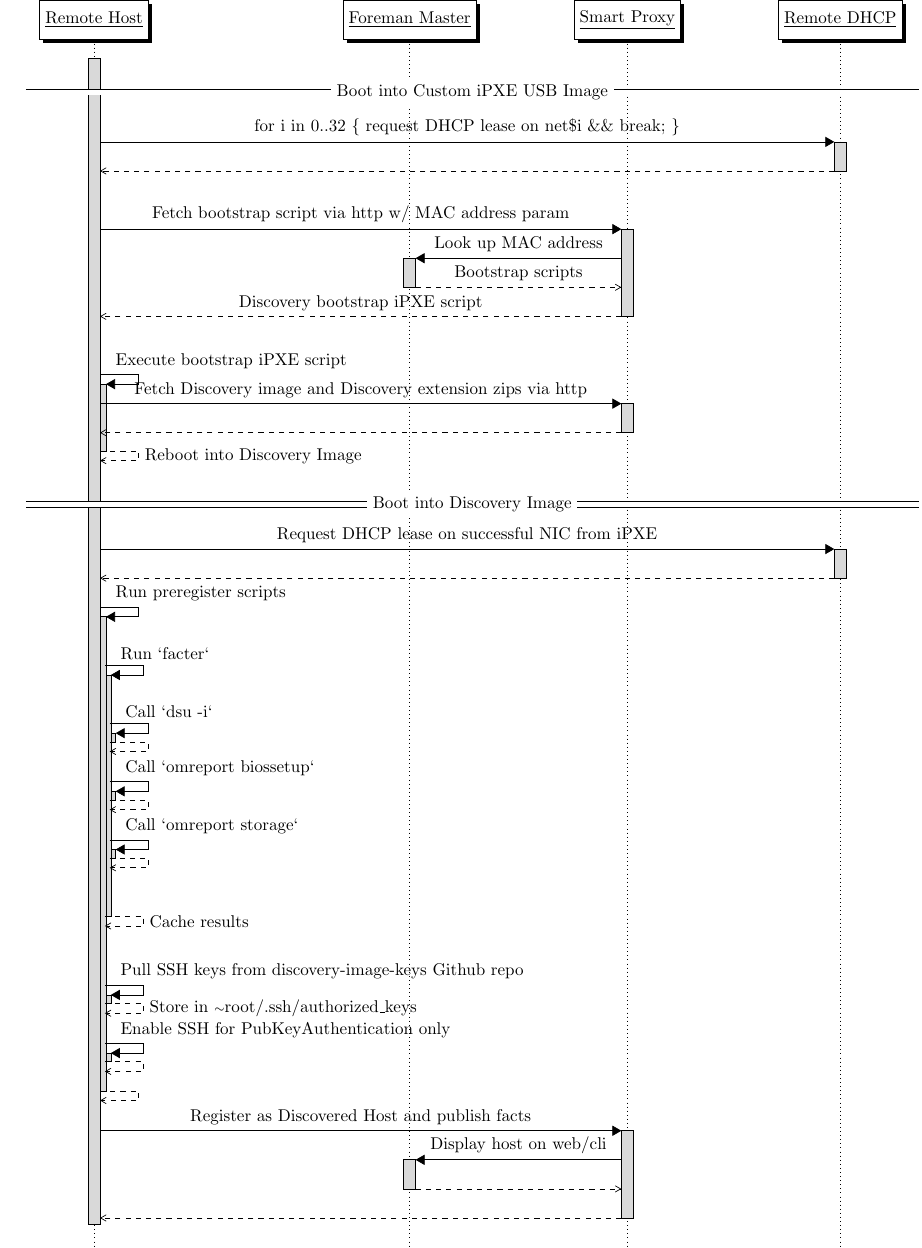
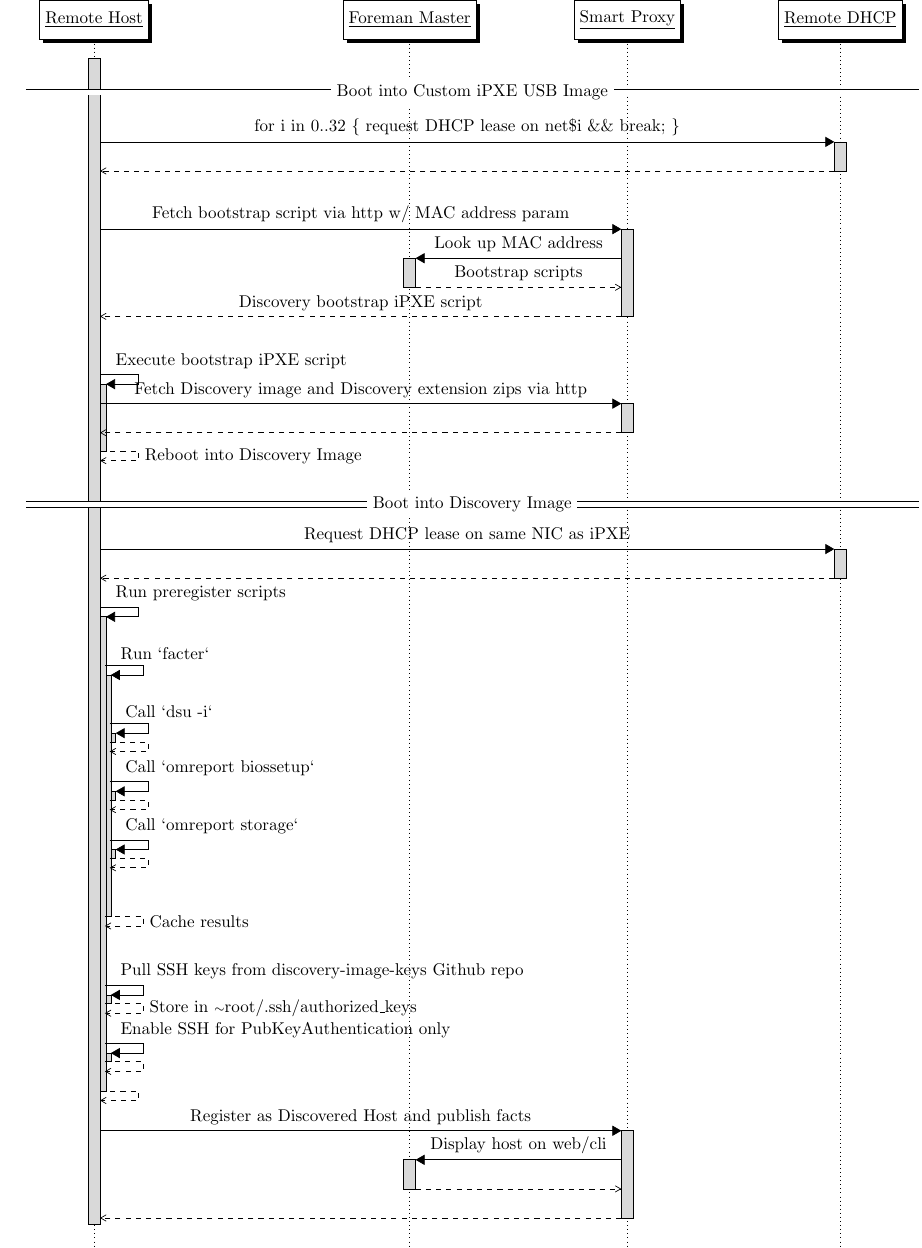
Before and after one commit to emersonford/foreman-presentation, a LaTeX figure (discovery_sd.tex): the whole page. Compiled offline with pdfLaTeX.

Commit message:
Modifying discovery_sd

```diff
--- a/discovery_sd.tex
+++ b/discovery_sd.tex
@@ -48,7 +48,7 @@
 	\postlevel
 	\postlevel
 
-	\begin{call}{B}{Request DHCP lease on successful NIC from iPXE}{F}{}
+	\begin{call}{B}{Request DHCP lease on same NIC as iPXE}{F}{}
 	\end{call}
 
 	\begin{call}{B}{Run preregister scripts}{B}{}
```
Also changed, not shown: discovery_sd.pdf, 5 other files.
